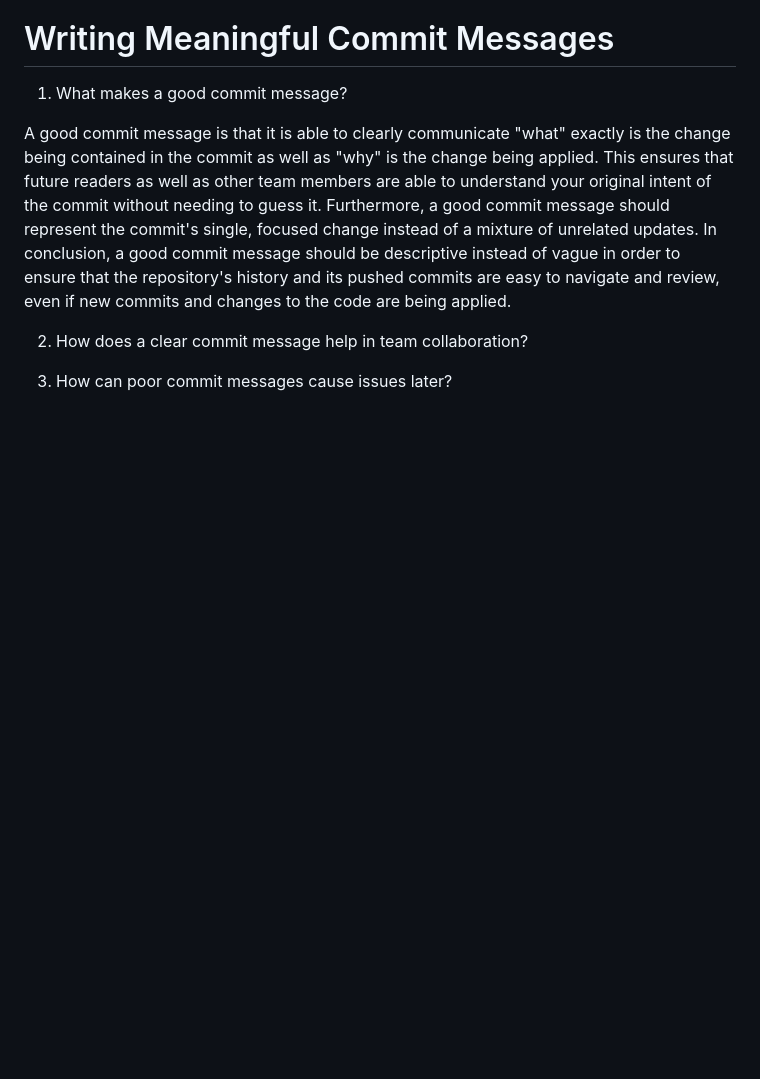
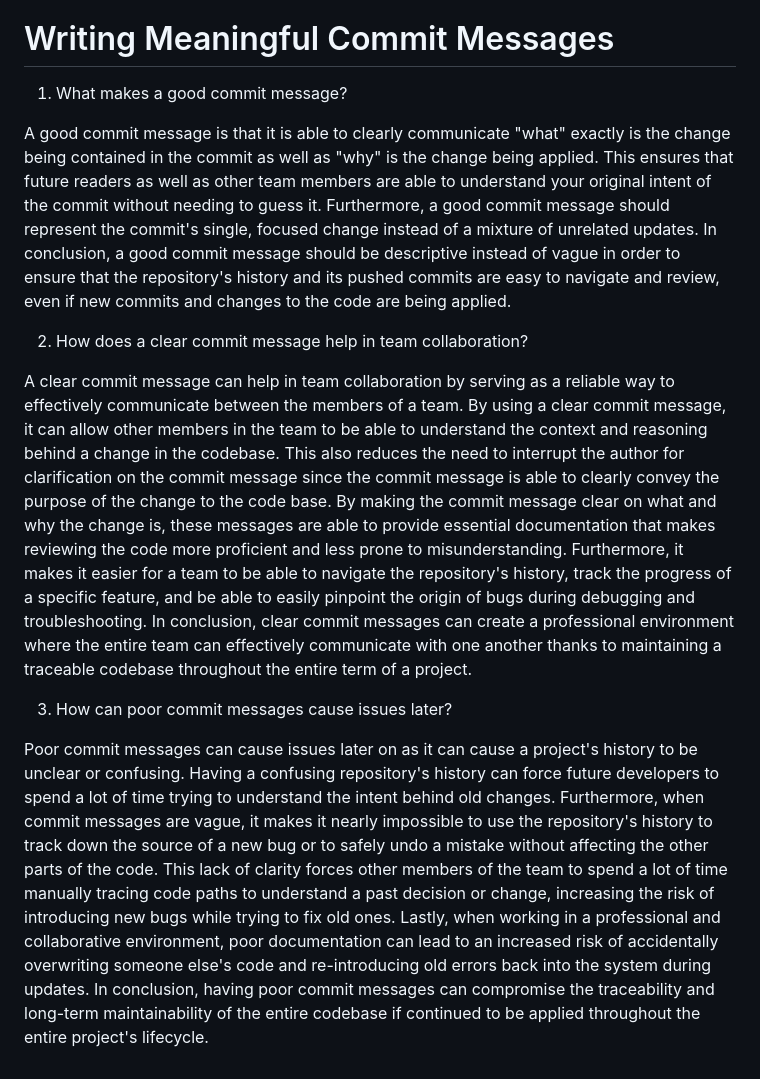
Before and after one commit to Mamon81/Lucero_intern_repo, a Markdown page: Milestones/milestones_3/git_understanding.md, the part around the change. GitHub-like rendering; blank space fills up the shorter version.

Commit message:
docs: finalize answers to writing meaningful commit messages
Completed the remaining answers on the importance for writing meaningful commit messages

Closes #44

```diff
--- a/Milestones/milestones_3/git_understanding.md
+++ b/Milestones/milestones_3/git_understanding.md
@@ -74,7 +74,10 @@ Compared to manually reviewing commits, git bisect is significantly faster and m
 
 A good commit message is that it is able to clearly communicate "what" exactly is the change being contained in the commit as well as "why" is the change being applied. This ensures that future readers as well as other team members are able to understand your original intent of the commit without needing to guess it. Furthermore, a good commit message should represent the commit's single, focused change instead of a mixture of unrelated updates. In conclusion, a good commit message should be descriptive instead of vague in order to ensure that the repository's history and its pushed commits are easy to navigate and review, even if new commits and changes to the code are being applied.
 
-
 2. How does a clear commit message help in team collaboration?
 
+A clear commit message can help in team collaboration by serving as a reliable way to effectively communicate between the members of a team. By using a clear commit message, it can allow other members in the team to be able to understand the context and reasoning behind a change in the codebase. This also reduces the need to interrupt the author for clarification on the commit message since the commit message is able to clearly convey the purpose of the change to the code base. By making the commit message clear on what and why the change is, these messages are able to provide essential documentation that makes reviewing the code more proficient and less prone to misunderstanding. Furthermore, it makes it easier for a team to be able to navigate the repository's history, track the progress of a specific feature, and be able to easily pinpoint the origin of bugs during debugging and troubleshooting. In conclusion, clear commit messages can create a professional environment where the entire team can effectively communicate with one another thanks to maintaining a traceable codebase throughout the entire term of a project.
+
 3. How can poor commit messages cause issues later?
+
+Poor commit messages can cause issues later on as it can cause a project's history to be unclear or confusing. Having a confusing repository's history can force future developers to spend a lot of time trying to understand the intent behind old changes. Furthermore, when commit messages are vague, it makes it nearly impossible to use the repository's history to track down the source of a new bug or to safely undo a mistake without affecting the other parts of the code. This lack of clarity forces other members of the team to spend a lot of time manually tracing code paths to understand a past decision or change, increasing the risk of introducing new bugs while trying to fix old ones. Lastly, when working in a professional and collaborative environment, poor documentation can lead to an increased risk of accidentally overwriting someone else's code and re-introducing old errors back into the system during updates. In conclusion, having poor commit messages can compromise the traceability and long-term maintainability of the entire codebase if continued to be applied throughout the entire project's lifecycle.
```
